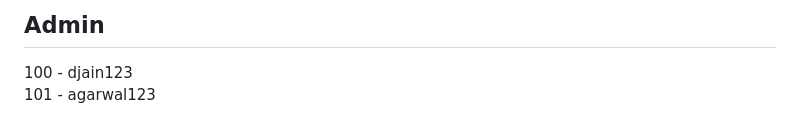
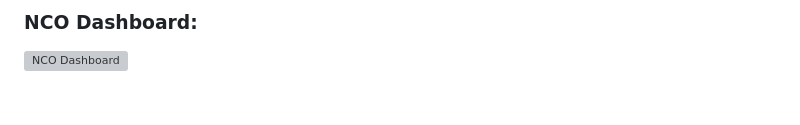
Before and after one commit to Indupriyashirisha/CrimeReportManagement, a Markdown page: README.md, the part around the change printed below. GitHub-like rendering; grey boxes are pictures that could not be loaded.

```diff
--- a/README.md
+++ b/README.md
@@ -62,6 +46,4 @@ Requirements<br />
 
-Admin
-------
-100 - djain123  <br />
-101 - agarwal123 <br />
+### NCO Dashboard:
+![NCO Dashboard](images/nco_dashboard.png)
 
```
Also changed, not shown: other parts of README.md (+97 -62 lines).
